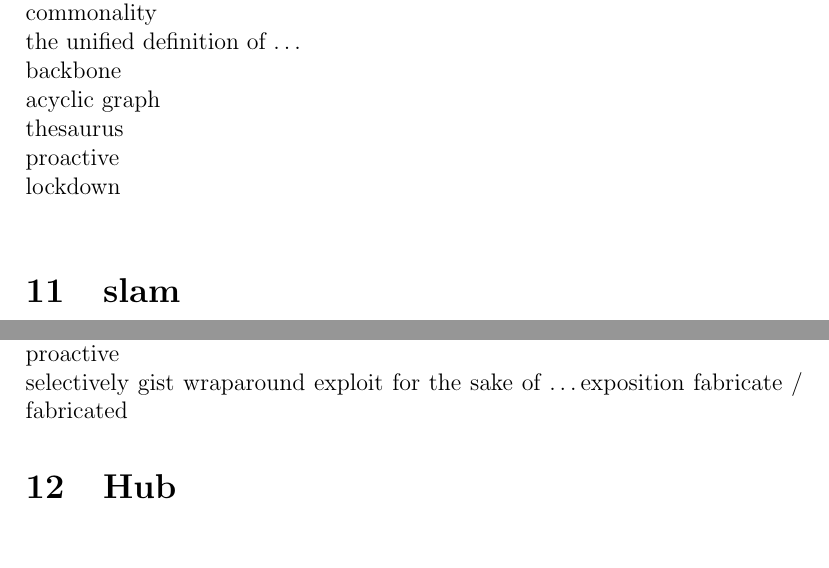
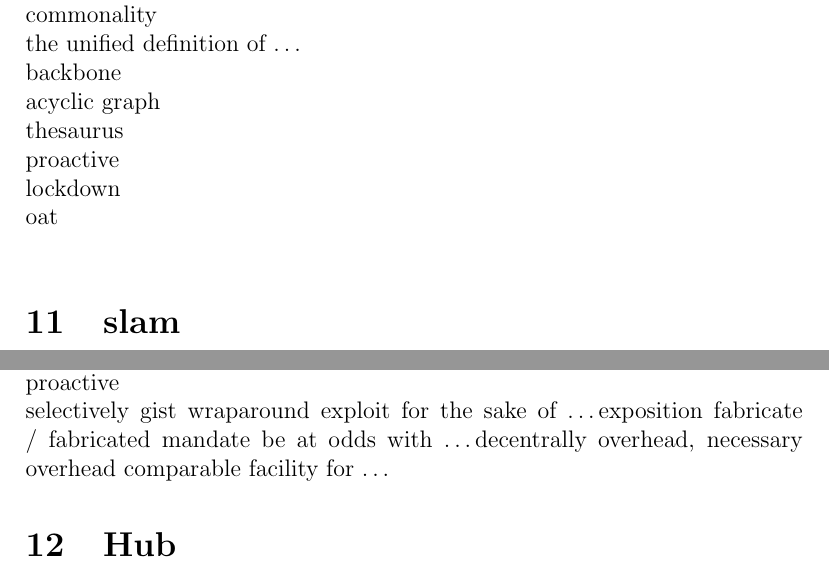
Before and after one commit to lzx071021/latex_proj, a LaTeX document (en_words/__latexindent_temp.tex): two parts of pages 34 and 44 of 44, joined at a grey line, cut so that both start at the same text, the shorter picture padded with empty space. Compiled offline with pdfLaTeX.

Commit message:
regular update

```diff
--- a/en_words/__latexindent_temp.tex
+++ b/en_words/__latexindent_temp.tex
@@ -1184,6 +1184,7 @@ acyclic graph \\
 thesaurus\\
 proactive \\
 lockdown \\
+oat \\
 
 \section{slam}
 make it free of noise \\
@@ -1566,6 +1567,13 @@ exploit
 for the sake of \dots
 exposition
 fabricate / fabricated
+mandate
+be at odds with \dots
+decentrally
+overhead, necessary overhead
+comparable
+facility for \dots
+
 
 
 \section{Hub}
```
Also changed, not shown: en_words/words.tex (+8 -0 lines), en_words/words.pdf.
